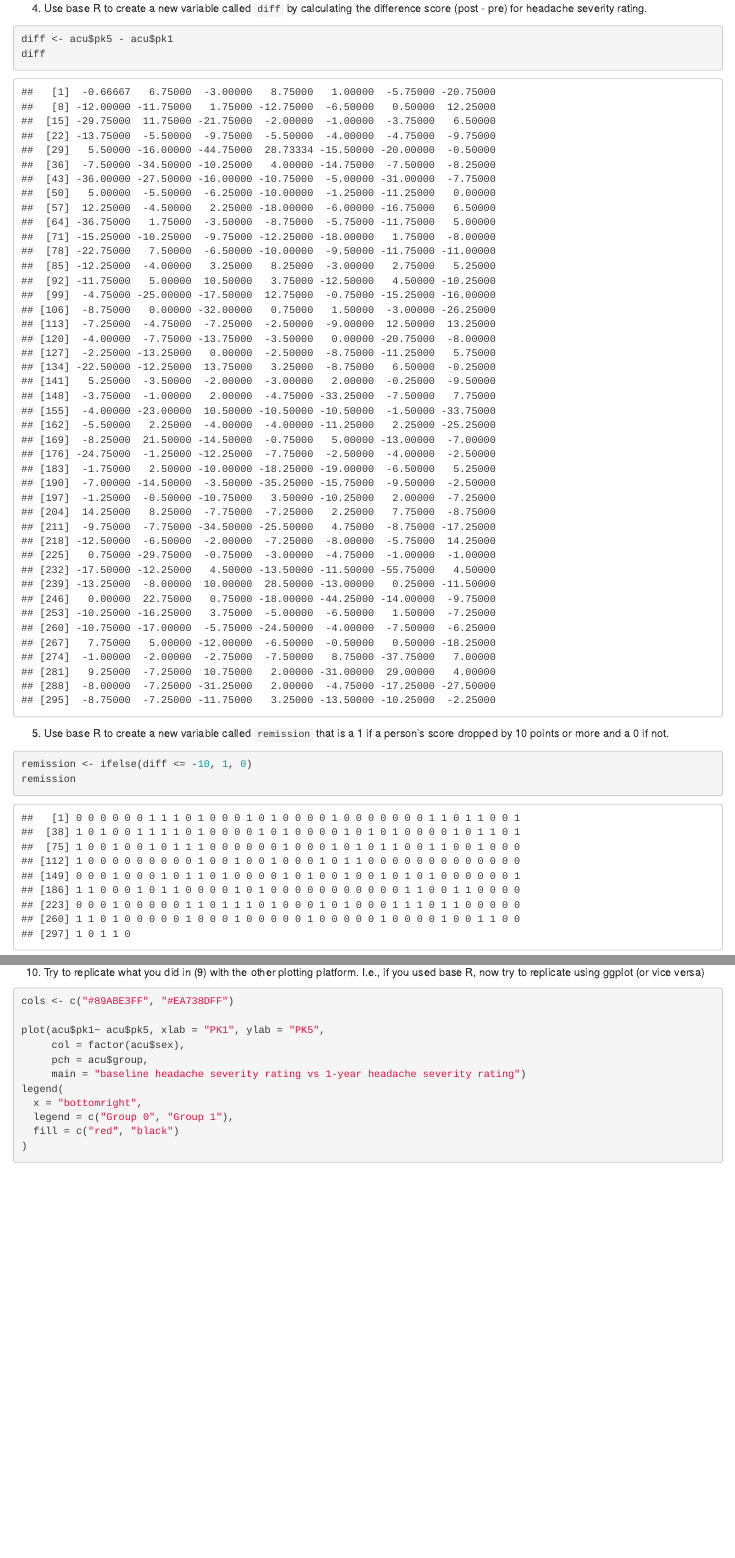
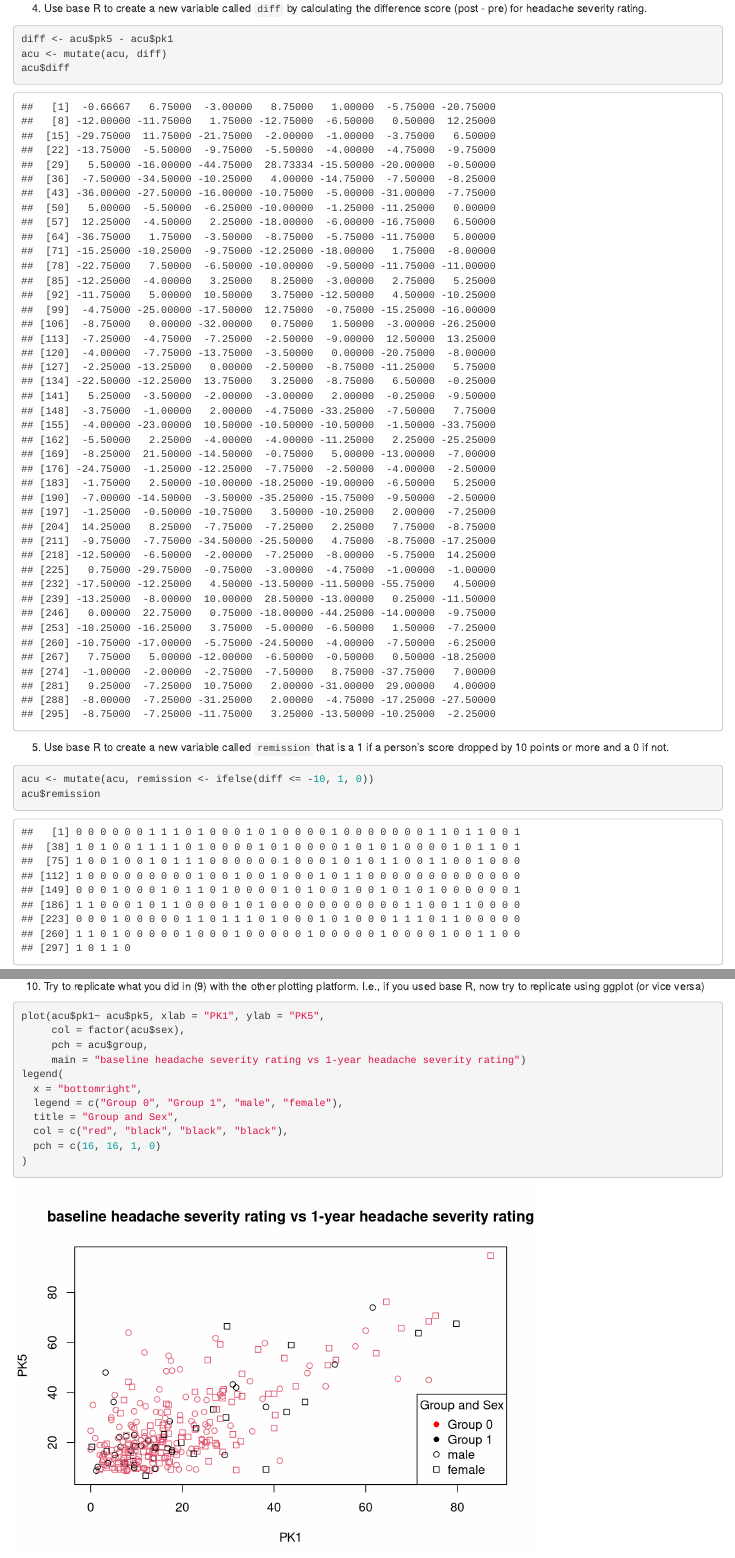
Before and after one commit to Mushaddict/HUDM4122_R_HW, an R Markdown document (HW05.Rmd): the page in a window 1100 px wide, from 1230 px down, and a second part further down, joined at a grey line. Rendered offline with R 4.5, knitr and Pandoc, with nearby package versions.

Commit message:
updated HW05

````diff
--- a/HW05.Rmd
+++ b/HW05.Rmd
@@ -38,14 +38,15 @@ by(
 (post - pre) for headache severity rating.
 ```{r}
 diff <- acu$pk5 - acu$pk1
-diff
+acu <- mutate(acu, diff)
+acu$diff
 ```
 
 5. Use base R to create a new variable called `remission` that is a 1 if a person’s score
 dropped by 10 points or more and a 0 if not.
 ```{r}
-remission <- ifelse(diff <= -10, 1, 0)
-remission
+acu <- mutate(acu, remission <- ifelse(diff <= -10, 1, 0))
+acu$remission
 ```
 
 6. Use tidyverse functions to replicate (3) - (5), calling the variables `diff2` and `remission2`
@@ -98,15 +99,15 @@ acu %>%
 10. Try to replicate what you did in (9) with the other plotting platform. I.e., if you used
 base R, now try to replicate using ggplot (or vice versa)
 ```{r}
-cols <- c("#89ABE3FF", "#EA738DFF")
-
 plot(acu$pk1~ acu$pk5, xlab = "PK1", ylab = "PK5",
      col = factor(acu$sex),
      pch = acu$group,
      main = "baseline headache severity rating vs 1-year headache severity rating")
 legend(
   x = "bottomright",
-  legend = c("Group 0", "Group 1"),
-  fill = c("red", "black")
+  legend = c("Group 0", "Group 1", "male", "female"),
+  title = "Group and Sex",
+  col = c("red", "black", "black", "black"),
+  pch = c(16, 16, 1, 0)
 )
 ```
````
Also changed, not shown: HW05.html, 1 other file.
